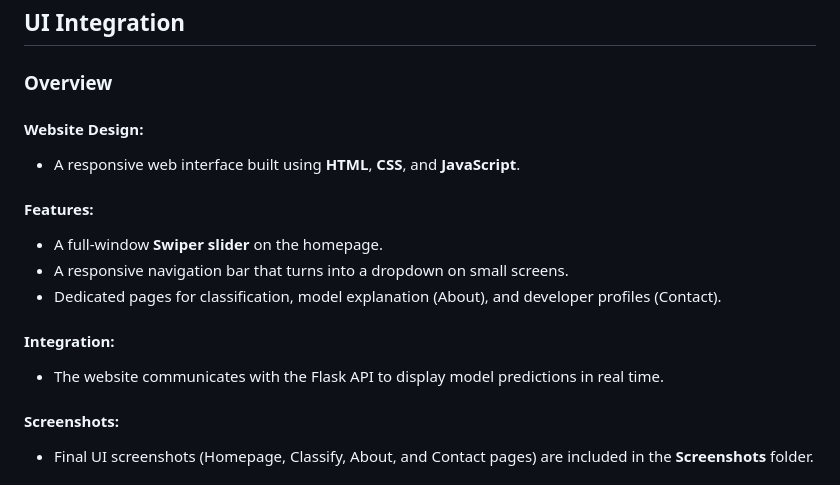
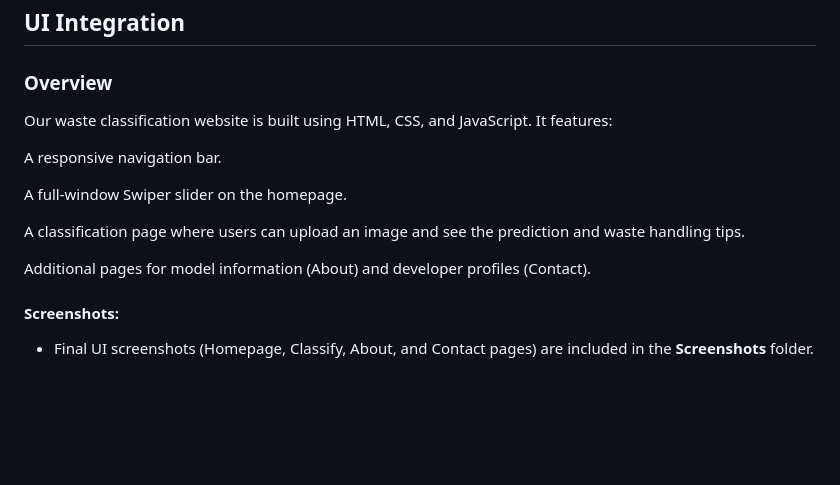
Before and after one commit to karanja22/Waste-Image-Classification-Hackathon-2025, a Markdown page: README.md, the part around the change printed below. GitHub-like rendering; blank space fills up the shorter version.

```diff
--- a/README.md
+++ b/README.md
@@ -153,16 +98,17 @@ app.run()
 
 ### Overview
 
-#### Website Design:
-- A responsive web interface built using **HTML**, **CSS**, and **JavaScript**.
+Our waste classification website is built using HTML, CSS, and JavaScript.
+It features:
 
-#### Features:
-- A full-window **Swiper slider** on the homepage.
-- A responsive navigation bar that turns into a dropdown on small screens.
-- Dedicated pages for classification, model explanation (About), and developer profiles (Contact).
+A responsive navigation bar.
 
-#### Integration:
-- The website communicates with the Flask API to display model predictions in real time.
+A full-window Swiper slider on the homepage.
+
+A classification page where users can upload an image and see the prediction and waste handling tips.
+
+Additional pages for model information (About) and developer profiles (Contact).
+
 
 #### Screenshots:
 - Final UI screenshots (Homepage, Classify, About, and Contact pages) are included in the **Screenshots** folder.
```
Also changed, not shown: other parts of README.md (+57 -112 lines).
